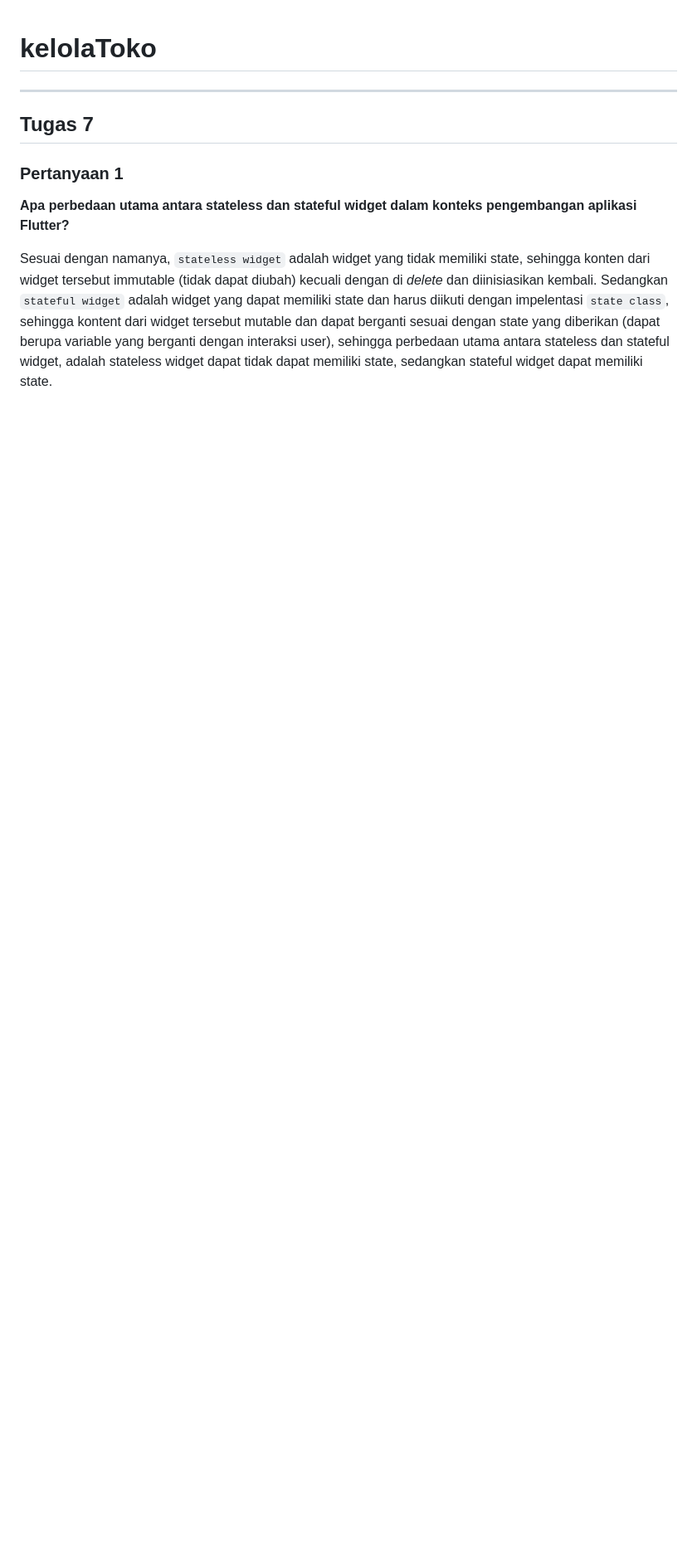
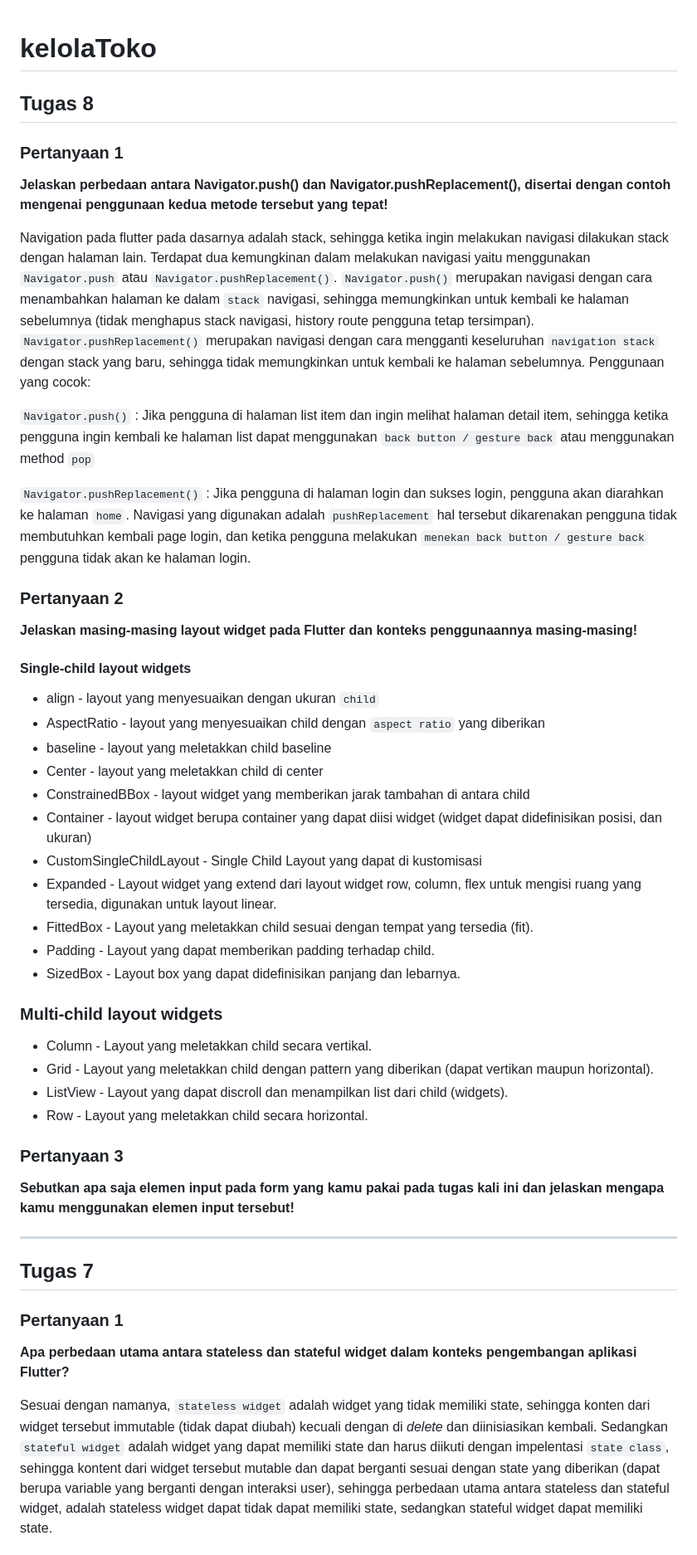
Before and after one commit to mhmdhaekal/kelolatoko-mobile-app, a Markdown page: README.md, the part around the change. Shown: that part at 83% size. Rendered like a GitHub page; blank space fills up the shorter version.

Commit message:
update tugas 8

```diff
--- a/README.md
+++ b/README.md
@@ -1,4 +1,46 @@
 # kelolaToko
+
+
+## Tugas 8
+
+### Pertanyaan 1
+
+**Jelaskan perbedaan antara Navigator.push() dan Navigator.pushReplacement(), disertai dengan contoh mengenai penggunaan kedua metode tersebut yang tepat!**
+
+Navigation pada flutter pada dasarnya adalah stack, sehingga ketika ingin melakukan navigasi dilakukan stack dengan halaman lain. Terdapat dua kemungkinan dalam melakukan navigasi yaitu menggunakan `Navigator.push` atau `Navigator.pushReplacement()`. `Navigator.push()` merupakan navigasi dengan cara menambahkan halaman ke dalam `stack` navigasi, sehingga memungkinkan untuk kembali ke halaman sebelumnya (tidak menghapus stack navigasi, history route pengguna tetap tersimpan). `Navigator.pushReplacement()` merupakan navigasi dengan cara mengganti keseluruhan `navigation stack` dengan stack yang baru, sehingga tidak memungkinkan untuk kembali ke halaman sebelumnya. Penggunaan yang cocok:
+
+`Navigator.push()` : Jika pengguna di halaman list item dan ingin melihat halaman detail item, sehingga ketika pengguna ingin kembali ke halaman list dapat menggunakan `back button / gesture back` atau menggunakan method `pop`
+
+`Navigator.pushReplacement()` : Jika pengguna di halaman login dan sukses login, pengguna akan diarahkan ke halaman `home`. Navigasi yang digunakan adalah `pushReplacement` hal tersebut dikarenakan pengguna tidak membutuhkan kembali page login, dan ketika pengguna melakukan `menekan back button / gesture back` pengguna tidak akan ke halaman login.
+
+### Pertanyaan 2
+
+**Jelaskan masing-masing layout widget pada Flutter dan konteks penggunaannya masing-masing!**
+
+#### Single-child layout widgets
+- align - layout yang menyesuaikan dengan ukuran `child`
+- AspectRatio - layout yang menyesuaikan child dengan `aspect ratio` yang diberikan
+- baseline - layout yang meletakkan child baseline
+- Center - layout yang meletakkan child di center
+- ConstrainedBBox - layout widget yang memberikan jarak tambahan di antara child
+- Container - layout widget berupa container yang dapat diisi widget (widget dapat didefinisikan posisi, dan ukuran)
+- CustomSingleChildLayout - Single Child Layout yang dapat di kustomisasi
+- Expanded - Layout widget yang extend dari layout widget row, column, flex untuk mengisi ruang yang tersedia, digunakan untuk layout linear.
+- FittedBox - Layout yang meletakkan child sesuai dengan tempat yang tersedia (fit).
+- Padding - Layout yang dapat memberikan padding terhadap child.
+- SizedBox - Layout box yang dapat didefinisikan panjang dan lebarnya.
+
+### Multi-child layout widgets
+- Column - Layout yang meletakkan child secara vertikal.
+- Grid - Layout yang meletakkan child dengan pattern yang diberikan (dapat vertikan maupun horizontal).
+- ListView - Layout yang dapat discroll dan menampilkan list dari child (widgets).
+- Row - Layout yang meletakkan child secara horizontal.
+
+### Pertanyaan 3
+
+**Sebutkan apa saja elemen input pada form yang kamu pakai pada tugas kali ini dan jelaskan mengapa kamu menggunakan elemen input tersebut!**
+
+
 
 ---
 ## Tugas 7
```
